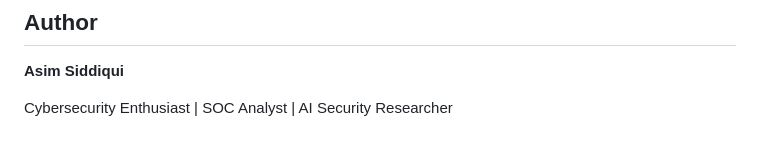
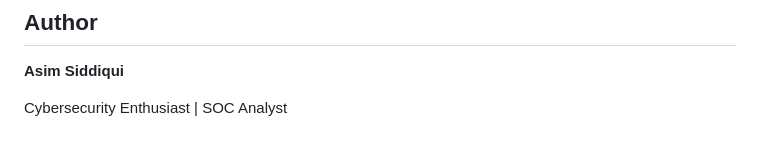
Before and after one commit to AsimSiddiqui1/SentinelX, a Markdown page: README.md, the part around the change. Rendered like a GitHub page.

```diff
--- a/README.md
+++ b/README.md
@@ -182,4 +182,4 @@ uvicorn backend.api.app:app --reload
 
 **Asim Siddiqui**
 
-Cybersecurity Enthusiast | SOC Analyst | AI Security Researcher
+Cybersecurity Enthusiast | SOC Analyst
```
